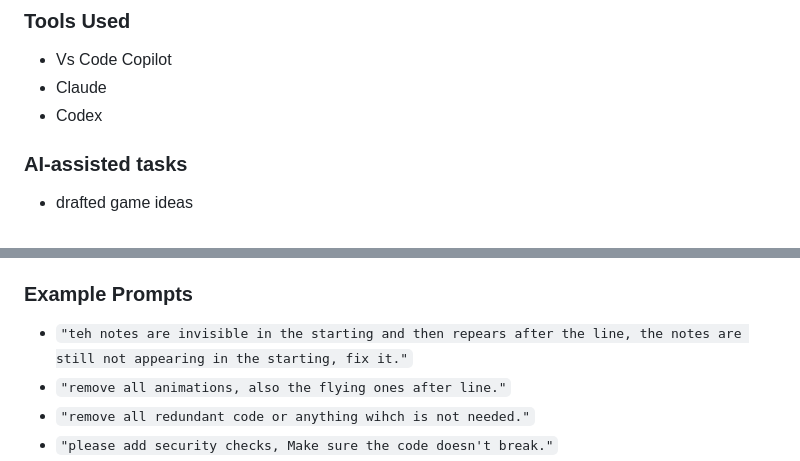
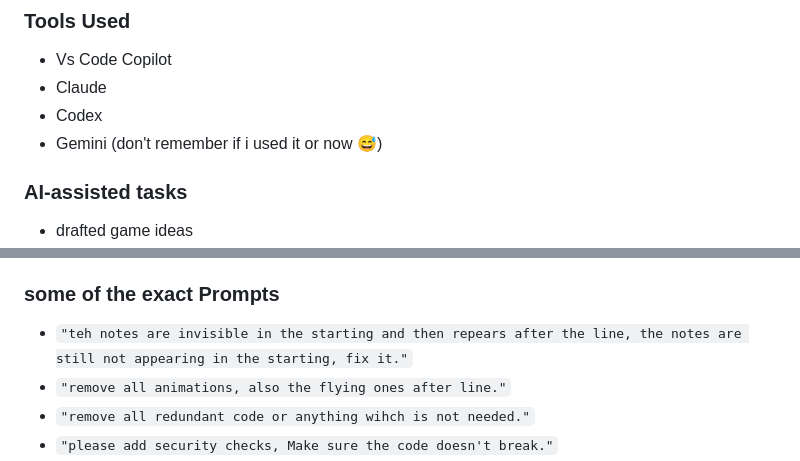
Before and after one commit to Sudo-Aju/BeatTapper, a Markdown page: README.md, 2 parts joined by grey strips. Drawn GitHub-style.

```diff
--- a/README.md
+++ b/README.md
@@ -73,6 +73,7 @@ Score points for timing accuracy and keep the combo alive.
 - Vs Code Copilot
 - Claude
 - Codex
+- Gemini (don't remember if i used it or now 😅)
 
 ### AI-assisted tasks
 - drafted game ideas
@@ -88,7 +89,7 @@ Score points for timing accuracy and keep the combo alive.
 - Removed unnecessary animatons
 - Added saftey checks to reduce runtime errors
 
-### Example Prompts
+### some of the exact Prompts
 - `"teh notes are invisible in the starting and then repears after the line, the notes are still not appearing in the starting, fix it."`
 - `"remove all animations, also the flying ones after line."`
 - `"remove all redundant code or anything wihch is not needed."`
```
